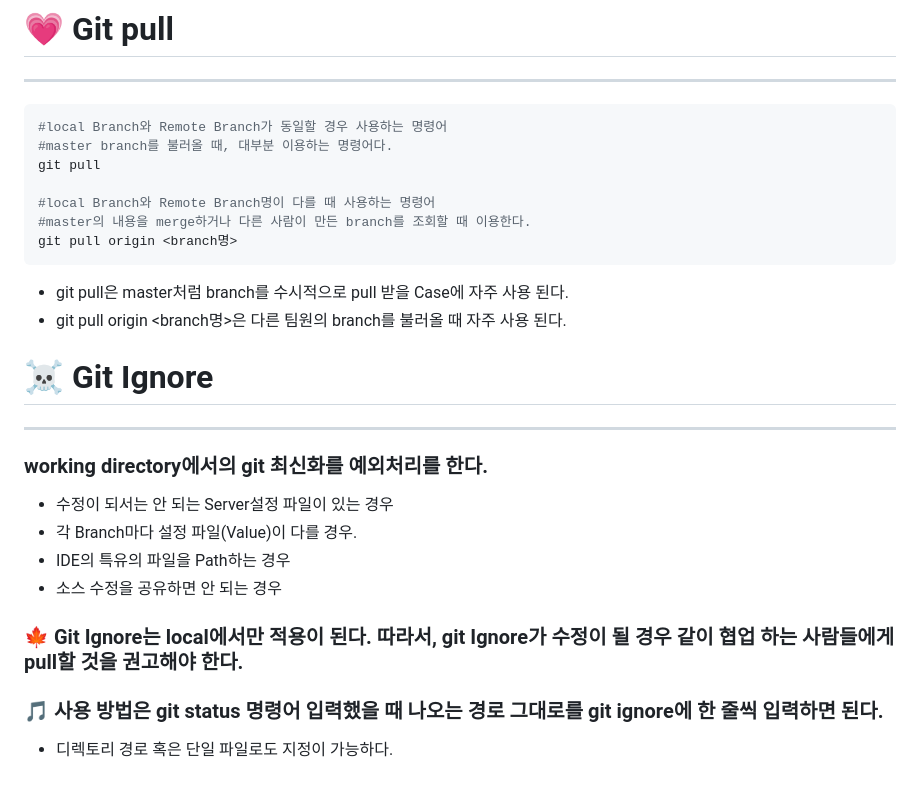
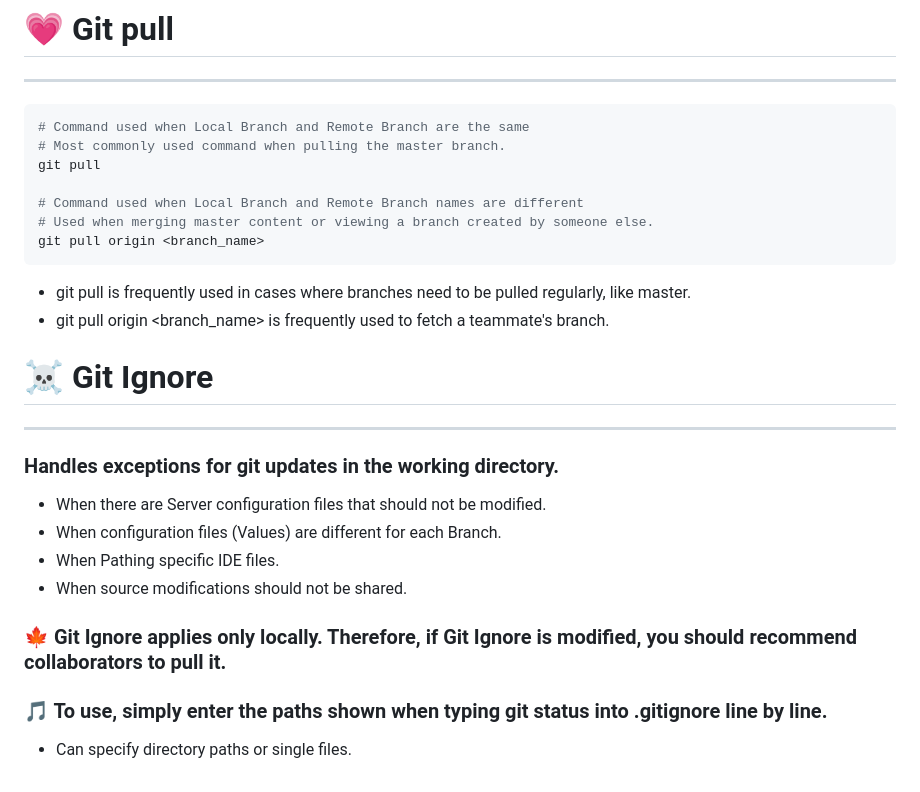
Before and after one commit to prgrms-be-adv-devcourse/beadv3_3_Lets_Co_BE, a Markdown page: README.md, the part around one of its changes. Drawn GitHub-style.

Commit message:
Translate README.md to English
Translate and update README.md from Korean to English for better accessibility.

````diff
--- a/README.md
+++ b/README.md
@@ -147,31 +148,31 @@ git push origin <branch1>:<branch2>
 ---
 
 ```bash
-#local Branch와 Remote Branch가 동일할 경우 사용하는 명령어
-#master branch를 불러올 때, 대부분 이용하는 명령어다.
+# Command used when Local Branch and Remote Branch are the same
+# Most commonly used command when pulling the master branch.
 git pull
 
-#local Branch와 Remote Branch명이 다를 때 사용하는 명령어
-#master의 내용을 merge하거나 다른 사람이 만든 branch를 조회할 때 이용한다.
-git pull origin <branch명>
+# Command used when Local Branch and Remote Branch names are different
+# Used when merging master content or viewing a branch created by someone else.
+git pull origin <branch_name>
 ```
 
-- git pull은 master처럼 branch를 수시적으로 pull 받을 Case에 자주 사용 된다.
-- git pull origin <branch명>은 다른 팀원의 branch를 불러올 때 자주 사용 된다.
+- git pull is frequently used in cases where branches need to be pulled regularly, like master.
+- git pull origin <branch_name> is frequently used to fetch a teammate's branch.
 
 # ☠️ Git Ignore
 
 ---
 
-### working directory에서의 git 최신화를 예외처리를 한다.
+### Handles exceptions for git updates in the working directory.
 
-- 수정이 되서는 안 되는 Server설정 파일이 있는 경우
-- 각 Branch마다 설정 파일(Value)이 다를 경우.
-- IDE의 특유의 파일을 Path하는 경우
-- 소스 수정을 공유하면 안 되는 경우
+- When there are Server configuration files that should not be modified.
+- When configuration files (Values) are different for each Branch.
+- When Pathing specific IDE files.
+- When source modifications should not be shared.
 
-### 🍁 Git Ignore는 local에서만 적용이 된다. 따라서, git Ignore가 수정이 될 경우 같이 협업 하는 사람들에게 pull할 것을 권고해야 한다.
+### 🍁 Git Ignore applies only locally. Therefore, if Git Ignore is modified, you should recommend collaborators to pull it.
 
-### 🎵 사용 방법은 git status 명령어 입력했을 때 나오는 경로 그대로를 git ignore에 한 줄씩 입력하면 된다.
+### 🎵 To use, simply enter the paths shown when typing git status into .gitignore line by line.
 
-- 디렉토리 경로 혹은 단일 파일로도 지정이 가능하다.
+- Can specify directory paths or single files.
````
Also changed, not shown: other parts of README.md (+78 -77 lines).
